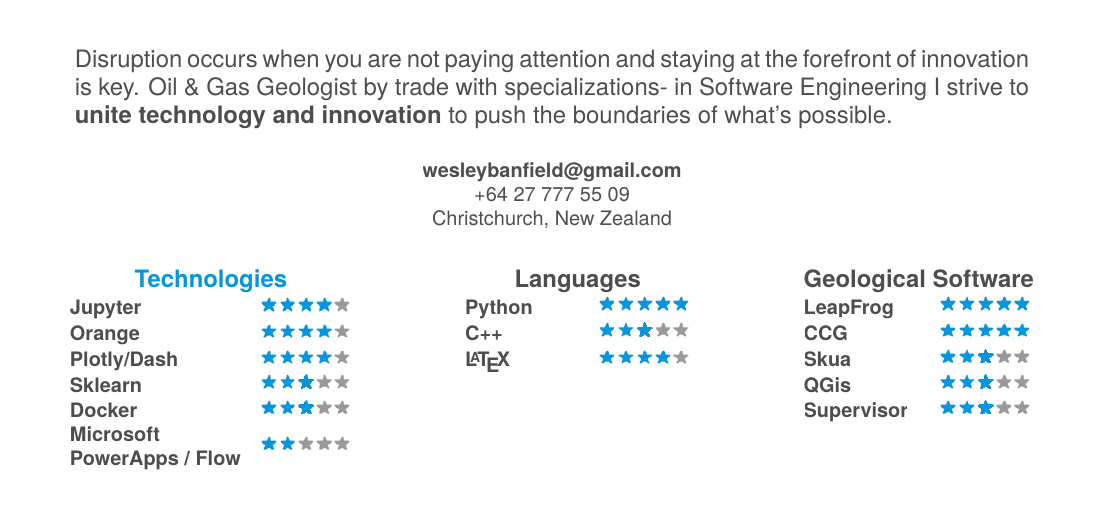
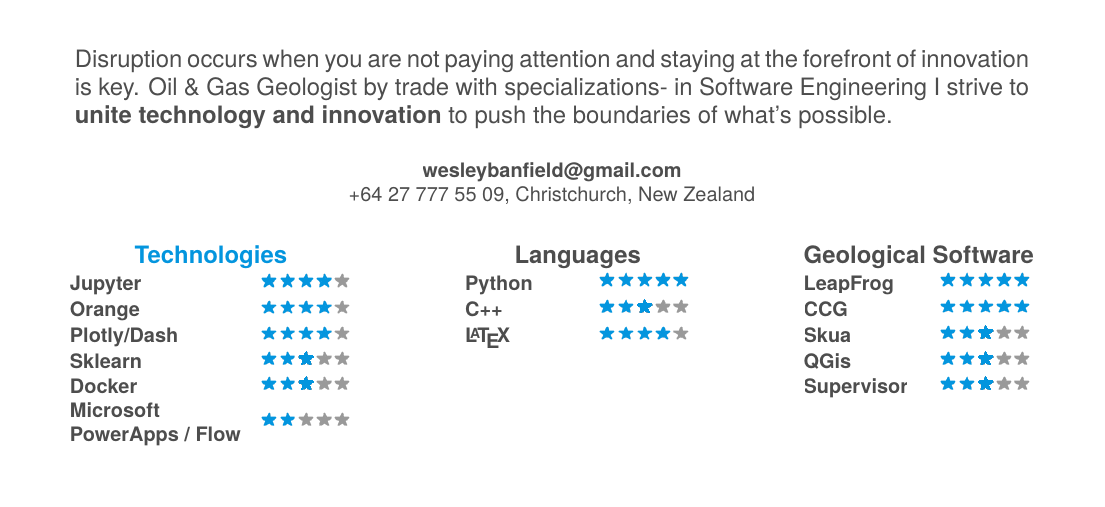
Before and after one commit to neoben/smart-fancy-latex-cv, a LaTeX CV (cv.tex): part of page 1 of 3 before the commit and part of page 1 of 2 after it, cut so that both start at the same text. Compiled offline with XeLaTeX; a missing font is replaced by an installed copy or a similar font.

Commit message:
Removed Address

```diff
--- a/cv.tex
+++ b/cv.tex
@@ -110,7 +110,7 @@ Disruption occurs when you are not paying attention and staying at the forefront
 \begin{center}
 \vspace{9pt}
 \href{mailto:wesleybanfield@gmail.com}{\textbf{wesleybanfield@gmail.com}}
-\\+64 27 777 55 09 \\Christchurch, New Zealand
+\\+64 27 777 55 09, Christchurch, New Zealand
 \end{center}
 
 \vspace{9pt}
```
Also changed, not shown: cv.pdf.
